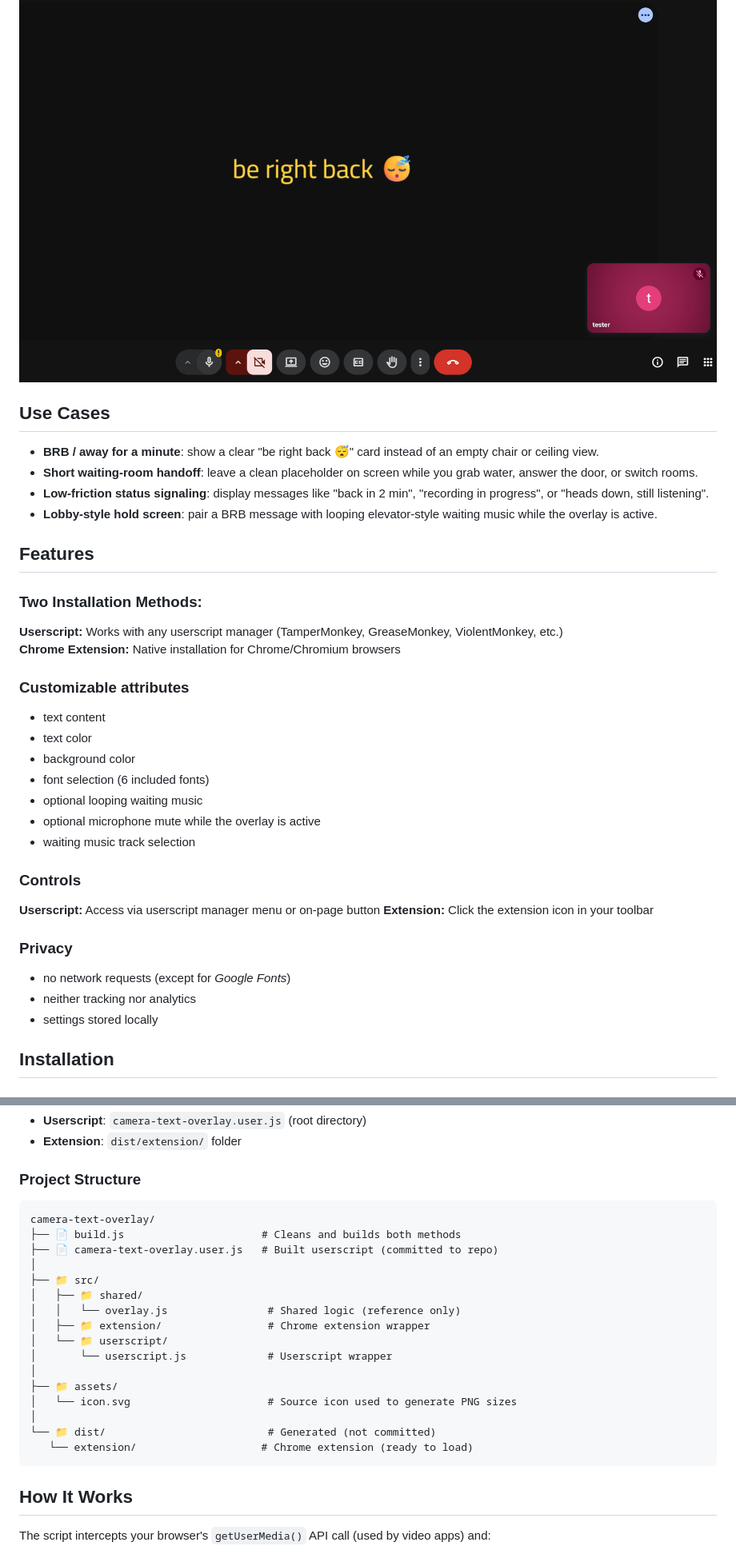
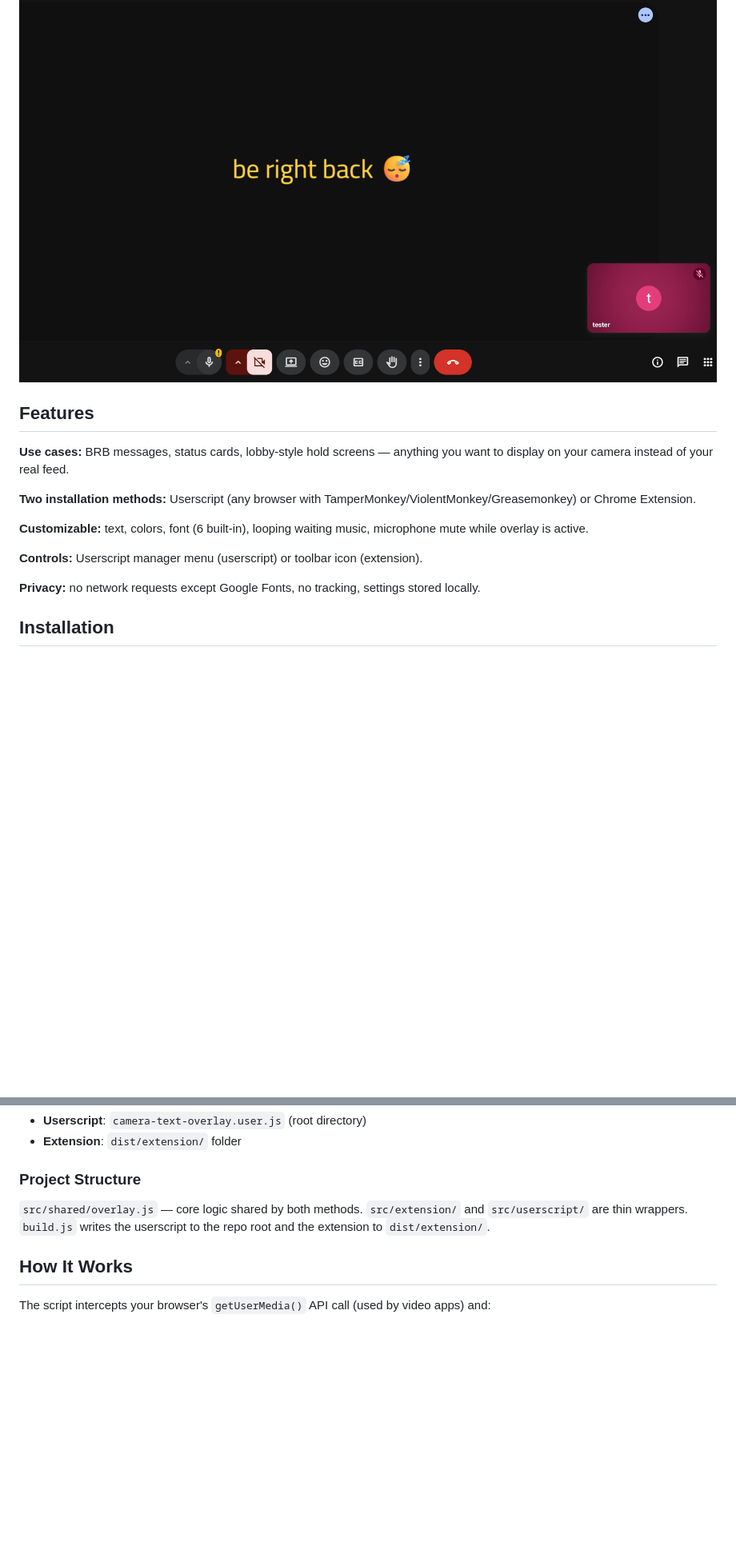
Before and after one commit to gekkedev/camera-text-overlay, a Markdown page: README.md, 2 parts joined by grey strips. Shown at 80% size. Drawn GitHub-style; blank space fills up the shorter version.

````diff
--- a/README.md
+++ b/README.md
@@ -4,40 +4,17 @@ Replace your camera stream with a customizable text for video calls. Great for "
 
 ![Preview](google-meet.png)
 
-## Use Cases
-
-- **BRB / away for a minute**: show a clear "be right back 😴" card instead of an empty chair or ceiling view.
-- **Short waiting-room handoff**: leave a clean placeholder on screen while you grab water, answer the door, or switch rooms.
-- **Low-friction status signaling**: display messages like "back in 2 min", "recording in progress", or "heads down, still listening".
-- **Lobby-style hold screen**: pair a BRB message with looping elevator-style waiting music while the overlay is active.
-
 ## Features
 
-### Two Installation Methods:
+**Use cases:** BRB messages, status cards, lobby-style hold screens — anything you want to display on your camera instead of your real feed.
 
-**Userscript:** Works with any userscript manager (TamperMonkey, GreaseMonkey, ViolentMonkey, etc.)
-**Chrome Extension:** Native installation for Chrome/Chromium browsers
+**Two installation methods:** Userscript (any browser with TamperMonkey/ViolentMonkey/Greasemonkey) or Chrome Extension.
 
-### Customizable attributes
+**Customizable:** text, colors, font (6 built-in), looping waiting music, microphone mute while overlay is active.
 
-- text content
-- text color
-- background color
-- font selection (6 included fonts)
-- optional looping waiting music
-- optional microphone mute while the overlay is active
-- waiting music track selection
+**Controls:** Userscript manager menu (userscript) or toolbar icon (extension).
 
-### Controls
-
-**Userscript:** Access via userscript manager menu or on-page button
-**Extension:** Click the extension icon in your toolbar
-
-### Privacy
-
-- no network requests (except for _Google Fonts_)
-- neither tracking nor analytics
-- settings stored locally
+**Privacy:** no network requests except Google Fonts, no tracking, settings stored locally.
 
 ## Installation
 
@@ -175,24 +119,7 @@ pnpm run build
 
 ### Project Structure
 
-```
-camera-text-overlay/
-├── 📄 build.js                      # Cleans and builds both methods
-├── 📄 camera-text-overlay.user.js   # Built userscript (committed to repo)
-│
-├── 📁 src/
-│   ├── 📁 shared/
-│   │   └── overlay.js                # Shared logic (reference only)
-│   ├── 📁 extension/                 # Chrome extension wrapper
-│   └── 📁 userscript/
-│       └── userscript.js             # Userscript wrapper
-│
-├── 📁 assets/
-│   └── icon.svg                      # Source icon used to generate PNG sizes
-│
-└── 📁 dist/                          # Generated (not committed)
-   └── extension/                    # Chrome extension (ready to load)
-```
+`src/shared/overlay.js` — core logic shared by both methods. `src/extension/` and `src/userscript/` are thin wrappers. `build.js` writes the userscript to the repo root and the extension to `dist/extension/`.
 
 ## How It Works
 
````
Also changed, not shown: other parts of README.md (+29 -94 lines).
